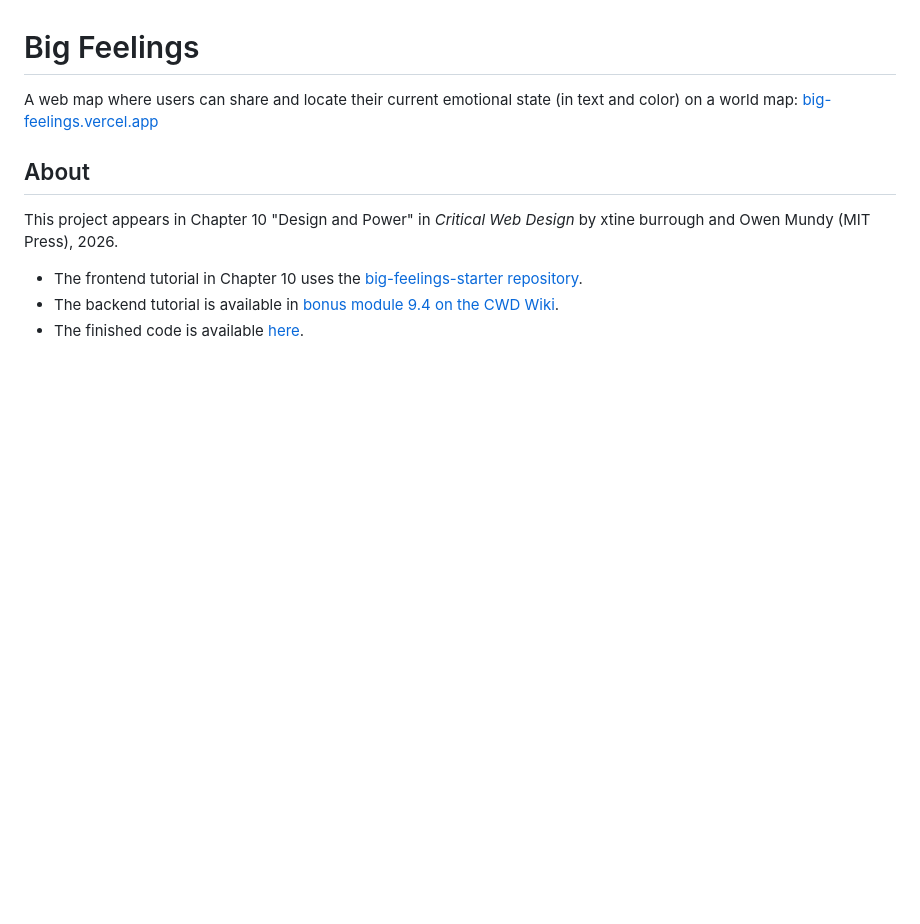
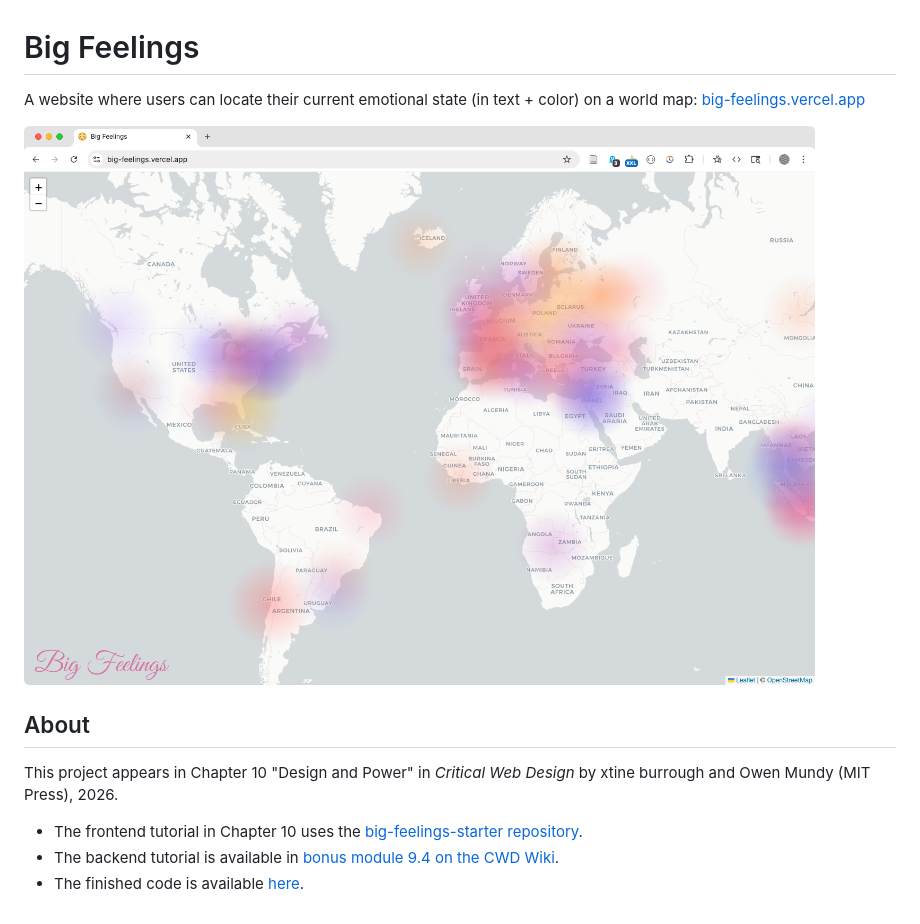
Before and after one commit to omundy/big-feelings, a Markdown page: README.md, the part around the change. GitHub-like rendering; pictures changed too: public/assets/img/10-22-big-feelings-finished-2026.png (added); blank space fills up the shorter version.

Commit message:
Add screenshot

```diff
--- a/README.md
+++ b/README.md
@@ -9,9 +9,10 @@ Moving from Glitch to Github:
 - So, in order for -starter to be a fork of the original (to sync w/it), the original repo is under omundy/ and -starter (template) is under criticalwebdesign/
 -->
 
-A web map where users can share and locate their current emotional state (in text and color) on a world map: [big-feelings.vercel.app](https://big-feelings.vercel.app/)
+A website where users can locate their current emotional state (in text + color) on a world map: [big-feelings.vercel.app](https://big-feelings.vercel.app/)
 
 
+![screenshot](public/assets/img/10-22-big-feelings-finished-2026.png)
 
 
 ## About
```
